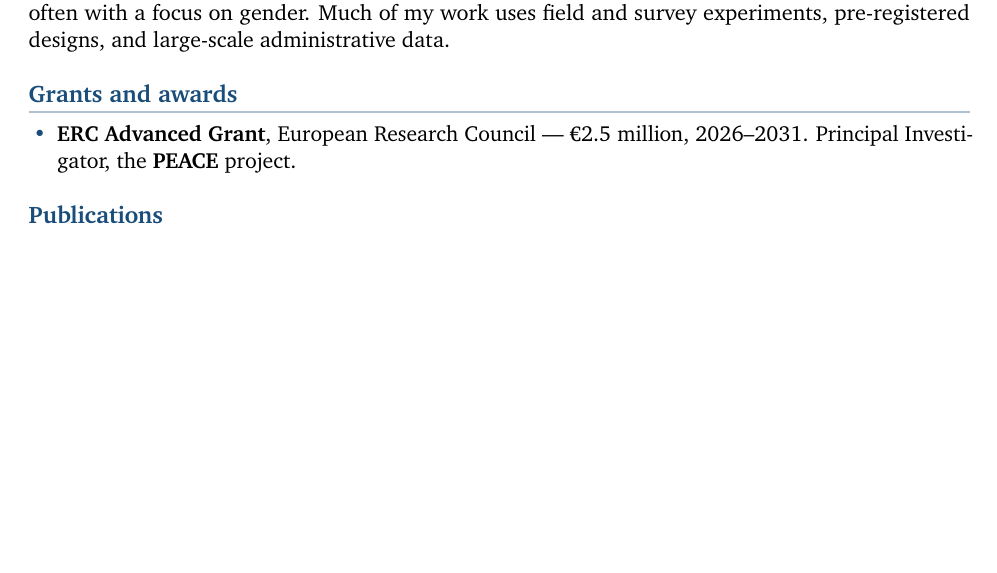
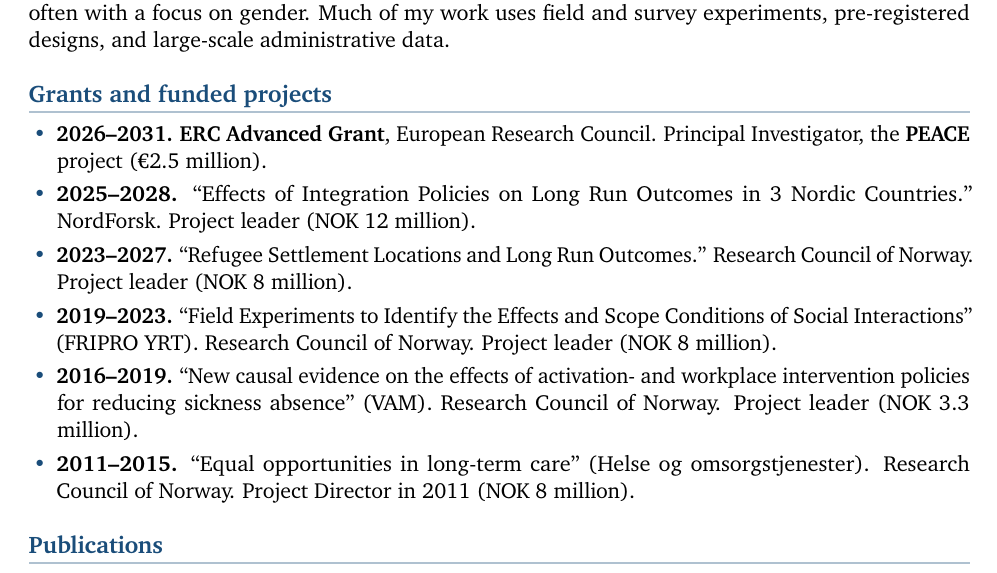
Before and after one commit to kotsadam/kotsadam.github.io, a LaTeX CV (cv.tex): part of page 1 of 6, cut so that both start at the same text, the shorter picture padded with empty space. Compiled offline with pdfLaTeX.

Commit message:
Add funded projects to CV grants section (ERC + 5 NordForsk/RCN grants); keep private docx out of repo

```diff
--- a/cv.tex
+++ b/cv.tex
@@ -52,11 +52,15 @@ My main research interests are family policies, the Nordic model, development is
 inequality, often with a focus on gender. Much of my work uses field and survey experiments,
 pre-registered designs, and large-scale administrative data.
 
-% ===================== GRANTS & AWARDS ===============================
-\section{Grants and awards}
+% ===================== GRANTS & FUNDED PROJECTS ======================
+\section{Grants and funded projects}
 \begin{itemize}
-  \item \textbf{ERC Advanced Grant}, European Research Council --- \texteuro2.5 million, 2026--2031.
-        Principal Investigator, the \textbf{PEACE} project.
+  \item \textbf{2026--2031.} \textbf{ERC Advanced Grant}, European Research Council. Principal Investigator, the \textbf{PEACE} project (\texteuro2.5 million).
+  \item \textbf{2025--2028.} ``Effects of Integration Policies on Long Run Outcomes in 3 Nordic Countries.'' NordForsk. Project leader (NOK 12 million).
+  \item \textbf{2023--2027.} ``Refugee Settlement Locations and Long Run Outcomes.'' Research Council of Norway. Project leader (NOK 8 million).
+  \item \textbf{2019--2023.} ``Field Experiments to Identify the Effects and Scope Conditions of Social Interactions'' (FRIPRO YRT). Research Council of Norway. Project leader (NOK 8 million).
+  \item \textbf{2016--2019.} ``New causal evidence on the effects of activation- and workplace intervention policies for reducing sickness absence'' (VAM). Research Council of Norway. Project leader (NOK 3.3 million).
+  \item \textbf{2011--2015.} ``Equal opportunities in long-term care'' (Helse og omsorgstjenester). Research Council of Norway. Project Director in 2011 (NOK 8 million).
 \end{itemize}
 
 % ===================== PUBLICATIONS ==================================
```
Also changed, not shown: files/cv-andreas-kotsadam.pdf, 1 other file.
